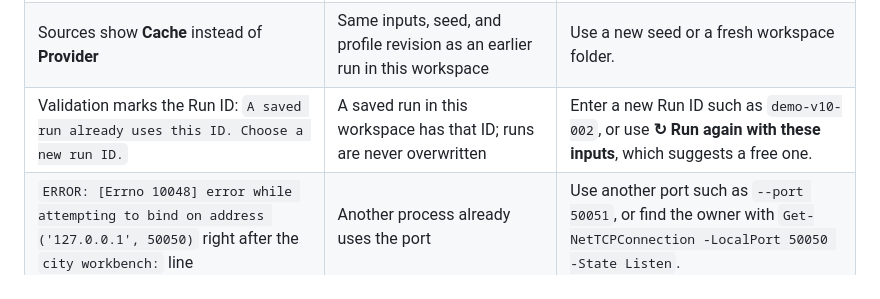
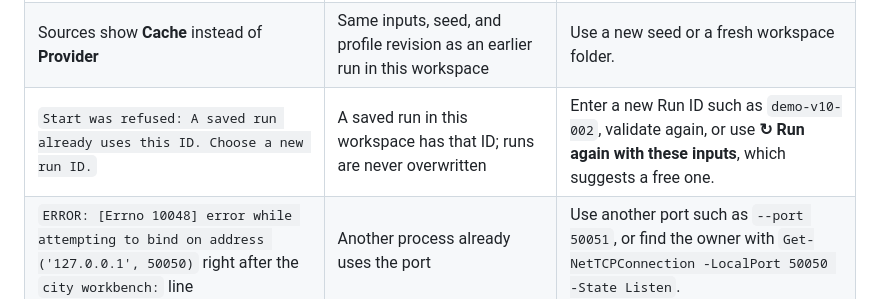
Before and after one commit to mahanfatehian/adlife-sim, a Markdown page: docs/investor-demo.md, the part around the change. Rendered like a GitHub page.

```diff
--- a/docs/investor-demo.md
+++ b/docs/investor-demo.md
@@ -333,7 +333,7 @@ hash rule (`city-cognition-mock-signal-v1`), not a model.
 | Every funded response shows **Fallback** with a reason such as `timeout-exhausted` | The model stopped, unloaded, or overloaded during the run | The run is still valid with neutral cognition. Warm the model, check again, and rerun with a new Run ID. |
 | Responses listed as `Set aside · safety flag` or `Set aside · uncertain answer` | The model set a safety flag or answered `uncertain` | Working as designed: the categories stay visible as recorded but not applied, and the whole vector is neutral. The `Uncertain or safety neutralized` filter lists them. |
 | Sources show **Cache** instead of **Provider** | Same inputs, seed, and profile revision as an earlier run in this workspace | Use a new seed or a fresh workspace folder. |
-| Validation marks the Run ID: `A saved run already uses this ID. Choose a new run ID.` | A saved run in this workspace has that ID; runs are never overwritten | Enter a new Run ID such as `demo-v10-002`, or use **↻ Run again with these inputs**, which suggests a free one. |
+| `Start was refused: A saved run already uses this ID. Choose a new run ID.` | A saved run in this workspace has that ID; runs are never overwritten | Enter a new Run ID such as `demo-v10-002`, validate again, or use **↻ Run again with these inputs**, which suggests a free one. |
 | `ERROR: [Errno 10048] error while attempting to bind on address ('127.0.0.1', 50050)` right after the `city workbench:` line | Another process already uses the port | Use another port such as `--port 50051`, or find the owner with `Get-NetTCPConnection -LocalPort 50050 -State Listen`. |
 | `[winerror 10013] an attempt was made to access a socket in a way forbidden by its access permissions` | The port is in a Windows-reserved range | List the ranges with `netsh interface ipv4 show excludedportrange protocol=tcp` and pick a port outside them. |
 | `workbench workspace is unsafe or unavailable` | The workspace path is a link, junction, or file, or uses an 8.3 short name | Use a plain folder such as `.\demo-workbench`. |
```
Also changed, not shown: CHANGELOG.md (+5 -0 lines), docs/cli-reference.md (+12 -2 lines).
